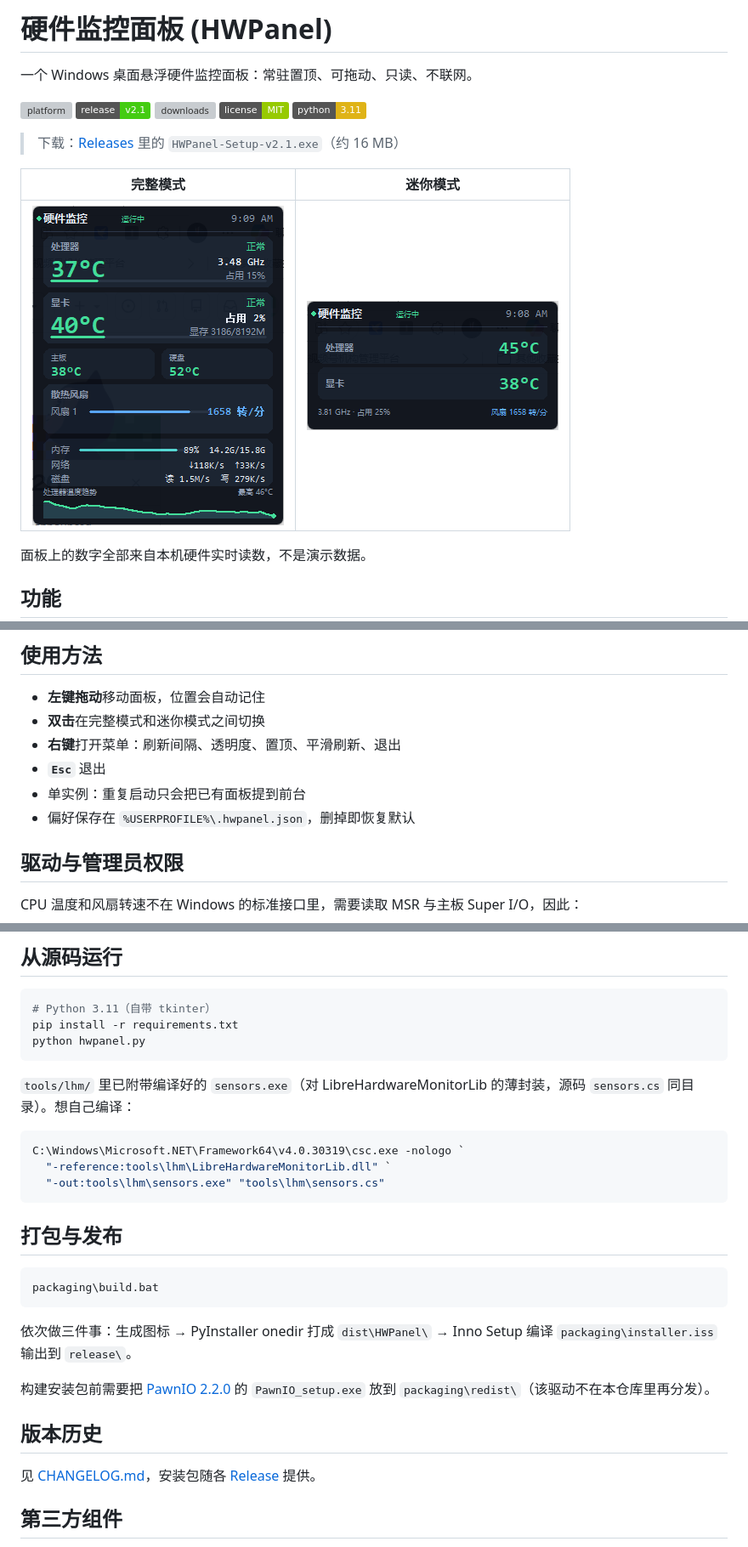
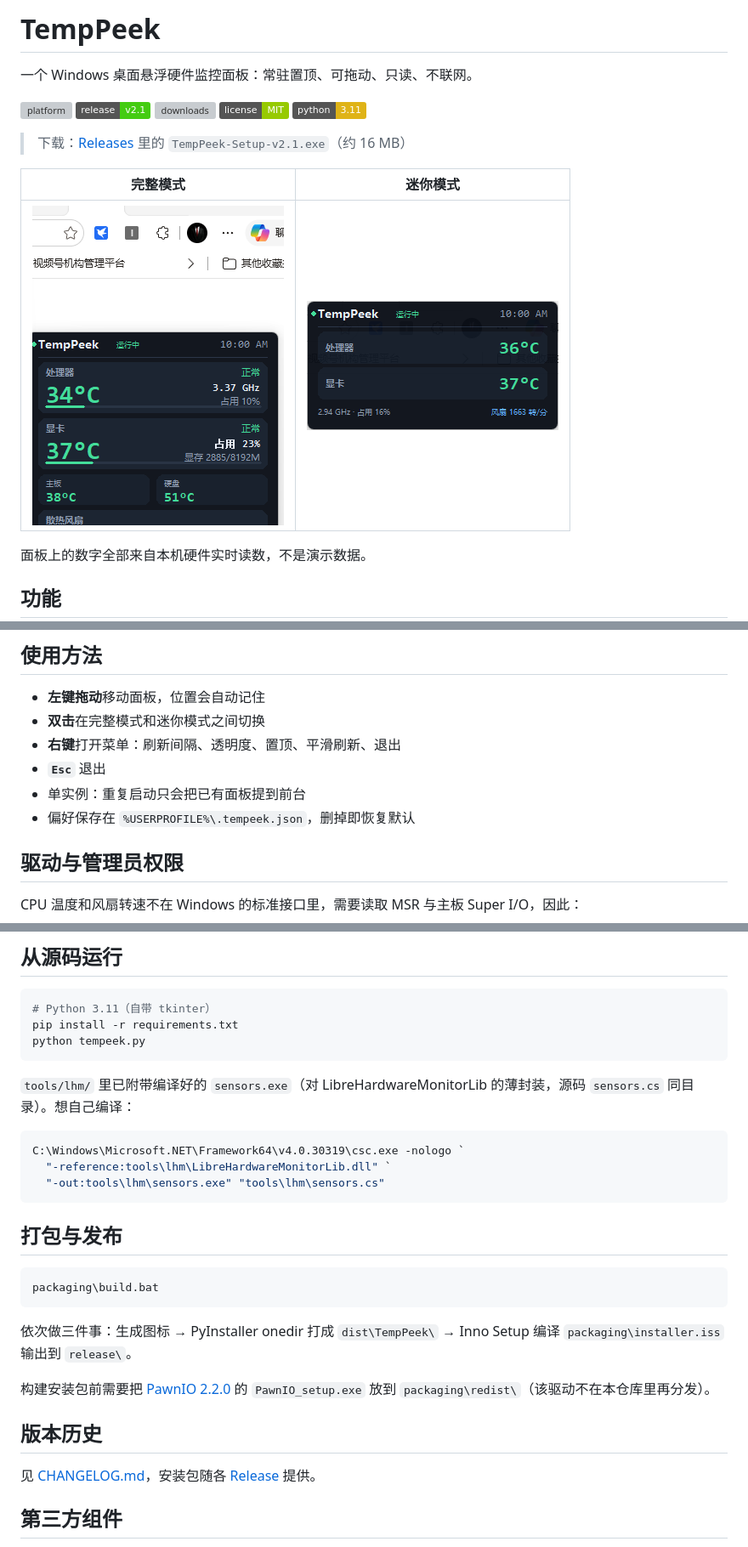
Before and after one commit to XiaoShips/hwpanel, a Markdown page: README.md, 3 parts joined by grey strips. Shown at 85% size. GitHub-like rendering; pictures changed too: docs/screenshot-full.png, docs/screenshot-mini.png; badges without logos; grey boxes are pictures that could not be loaded.

Commit message:
项目定名 TempPeek，统一品牌与仓库名
原名“硬件监控面板 / HWPanel”过于泛化，搜索时容易被同类项目淹没。
程序显示名、可执行文件、安装目录、单实例互斥量、配置文件
（~/.tempeek.json）与仓库名全部改为 TempPeek，避免用户装完之后
在开始菜单里找不到入口。

AppId 保持不变，老版本安装可通过升级覆盖，不会产生两份卸载记录。

````diff
--- a/README.md
+++ b/README.md
@@ -1,4 +1,4 @@
-# 硬件监控面板 (HWPanel)
+# TempPeek
 
 一个 Windows 桌面悬浮硬件监控面板：常驻置顶、可拖动、只读、不联网。
 
@@ -8,7 +8,7 @@
 ![license](https://img.shields.io/badge/license-MIT-green)
 ![python](https://img.shields.io/badge/python-3.11-yellow)
 
-> 下载：[Releases](https://github.com/XiaoShips/hwpanel/releases) 里的 `HWPanel-Setup-v2.1.exe`（约 16 MB）
+> 下载：[Releases](https://github.com/XiaoShips/tempeek/releases) 里的 `TempPeek-Setup-v2.1.exe`（约 16 MB）
 
 | 完整模式 | 迷你模式 |
 | :-: | :-: |
@@ -32,7 +32,7 @@
 - **右键**打开菜单：刷新间隔、透明度、置顶、平滑刷新、退出
 - **`Esc`** 退出
 - 单实例：重复启动只会把已有面板提到前台
-- 偏好保存在 `%USERPROFILE%\.hwpanel.json`，删掉即恢复默认
+- 偏好保存在 `%USERPROFILE%\.tempeek.json`，删掉即恢复默认
 
 ## 驱动与管理员权限
 
@@ -82,7 +82,7 @@ CPU 温度和风扇转速不在 Windows 的标准接口里，需要读取 MSR
 ```bash
 # Python 3.11（自带 tkinter）
 pip install -r requirements.txt
-python hwpanel.py
+python tempeek.py
 ```
 
 `tools/lhm/` 里已附带编译好的 `sensors.exe`（对 LibreHardwareMonitorLib 的薄封装，源码 `sensors.cs` 同目录）。想自己编译：
@@ -99,7 +99,7 @@ C:\Windows\Microsoft.NET\Framework64\v4.0.30319\csc.exe -nologo `
 packaging\build.bat
 ```
 
-依次做三件事：生成图标 → PyInstaller onedir 打成 `dist\HWPanel\` → Inno Setup 编译 `packaging\installer.iss` 输出到 `release\`。
+依次做三件事：生成图标 → PyInstaller onedir 打成 `dist\TempPeek\` → Inno Setup 编译 `packaging\installer.iss` 输出到 `release\`。
 
 构建安装包前需要把 [PawnIO 2.2.0](https://github.com/namazso/PawnIO/releases) 的 `PawnIO_setup.exe` 放到 `packaging\redist\`（该驱动不在本仓库里再分发）。
 
````
Also changed, not shown: other parts of README.md (+2 -2 lines), CHANGELOG.md (+1 -0 lines), SECURITY.md (+2 -2 lines), 8 other files.
